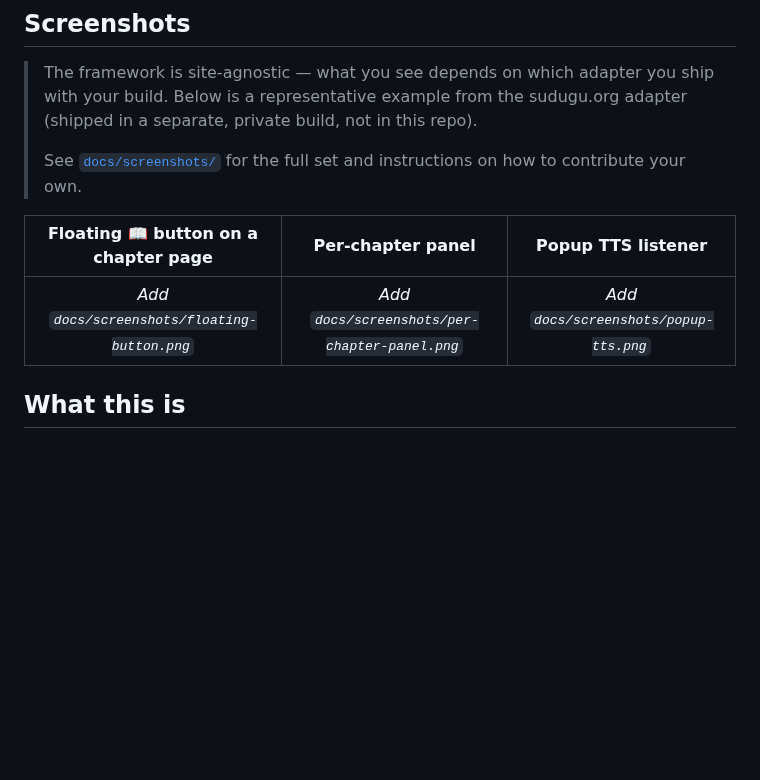
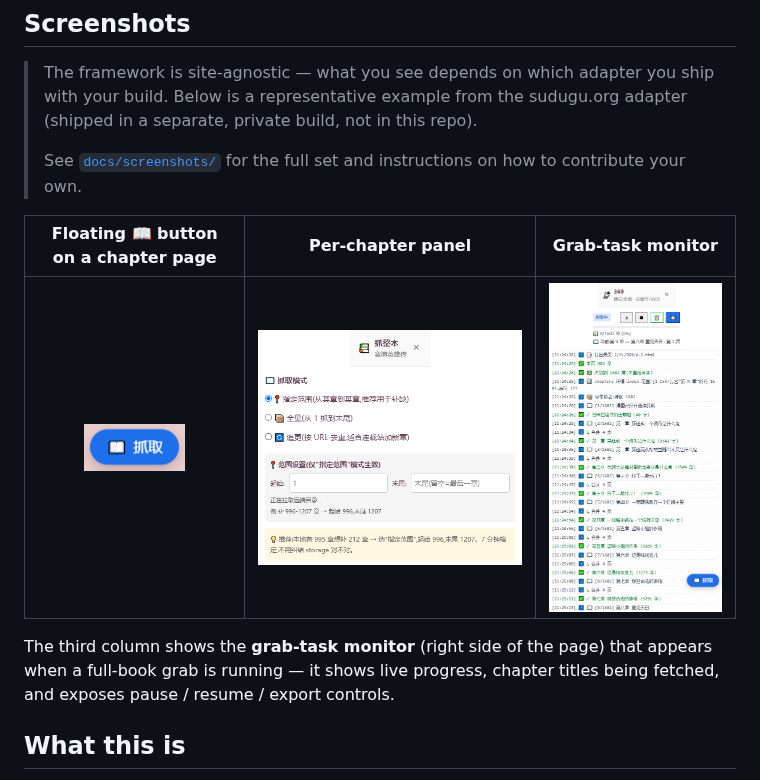
Before and after one commit to 63894696/novel-tts-reader, a Markdown page: README.md, the part around the change. Rendered like a GitHub page; pictures changed too: docs/screenshots/01-floating-button.png (added), docs/screenshots/02-chapter-panel.png (added), docs/screenshots/03-task-monitor.png (added); blank space fills up the shorter version.

Commit message:
docs: add 3 screenshots (floating button, per-chapter panel, task monitor)
Replaced the placeholder row in the README's Screenshots section with
real screenshots from the sudugu.org adapter build.

```diff
--- a/README.md
+++ b/README.md
@@ -49,9 +49,13 @@ respect authors and support legitimate works.
 > See [`docs/screenshots/`](docs/screenshots/) for the full set and instructions
 > on how to contribute your own.
 
-| Floating 📖 button on a chapter page | Per-chapter panel | Popup TTS listener |
+| Floating 📖 button on a chapter page | Per-chapter panel | Grab-task monitor |
 | :---: | :---: | :---: |
-| _Add `docs/screenshots/floating-button.png`_ | _Add `docs/screenshots/per-chapter-panel.png`_ | _Add `docs/screenshots/popup-tts.png`_ |
+| ![Floating button](docs/screenshots/01-floating-button.png) | ![Per-chapter panel](docs/screenshots/02-chapter-panel.png) | ![Task monitor](docs/screenshots/03-task-monitor.png) |
+
+The third column shows the **grab-task monitor** (right side of the page)
+that appears when a full-book grab is running — it shows live progress,
+chapter titles being fetched, and exposes pause / resume / export controls.
 
 ## What this is
 
```
